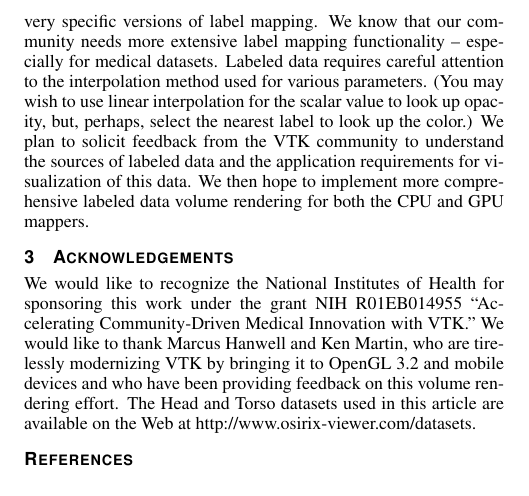
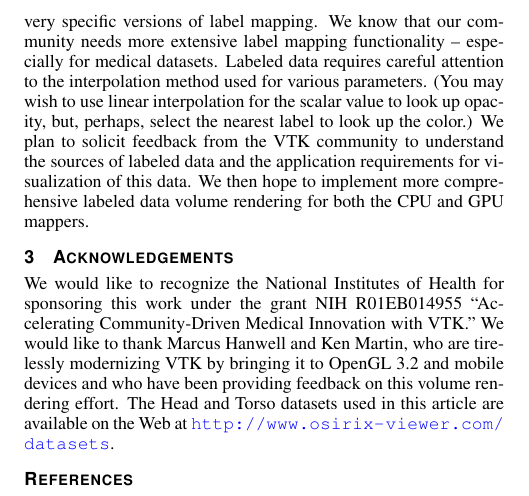
Before and after one commit to aashish24/VTKVR, a LaTeX document (main.tex, which reads acknowledgements.tex): part of page 7 of 7, cut so that both start at the same text. Compiled offline with pdfLaTeX.

Commit message:
Minor tweaks

```diff
--- a/acknowledgements.tex
+++ b/acknowledgements.tex
@@ -1,3 +1,8 @@
 \section{Acknowledgements}
-We would like to recognize the National Institutes of Health for sponsoring this work under the grant NIH R01EB014955 “Accelerating Community-Driven Medical Innovation with VTK.” We would like to thank Marcus Hanwell and Ken Martin, who are tirelessly modernizing VTK by bringing it to OpenGL 3.2 and mobile devices and who have been providing feedback on this volume rendering effort.
-The Head and Torso datasets used in this article are available on the Web at http://www.osirix-viewer.com/datasets.
+We would like to recognize the National Institutes of Health for sponsoring this
+work under the grant NIH R01EB014955 “Accelerating Community-Driven Medical
+Innovation with VTK.” We would like to thank Marcus Hanwell and Ken Martin, who
+are tirelessly modernizing VTK by bringing it to OpenGL 3.2 and mobile devices
+and who have been providing feedback on this volume rendering effort.  The Head
+and Torso datasets used in this article are available on the Web at
+\url{http://www.osirix-viewer.com/datasets}.
--- a/main.tex
+++ b/main.tex
@@ -29,7 +29,7 @@
   linkcolor= black,
   citecolor= black,
   pageanchor=true,
-  urlcolor = black,
+  urlcolor = blue,
   plainpages = false,
   linktocpage
 }
```
